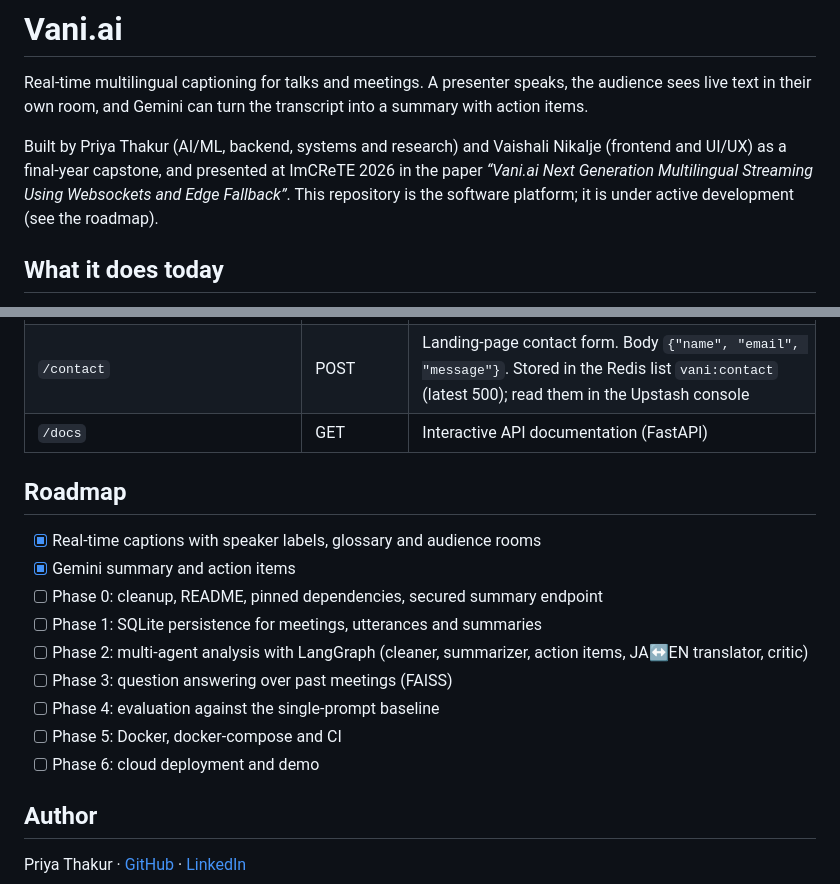
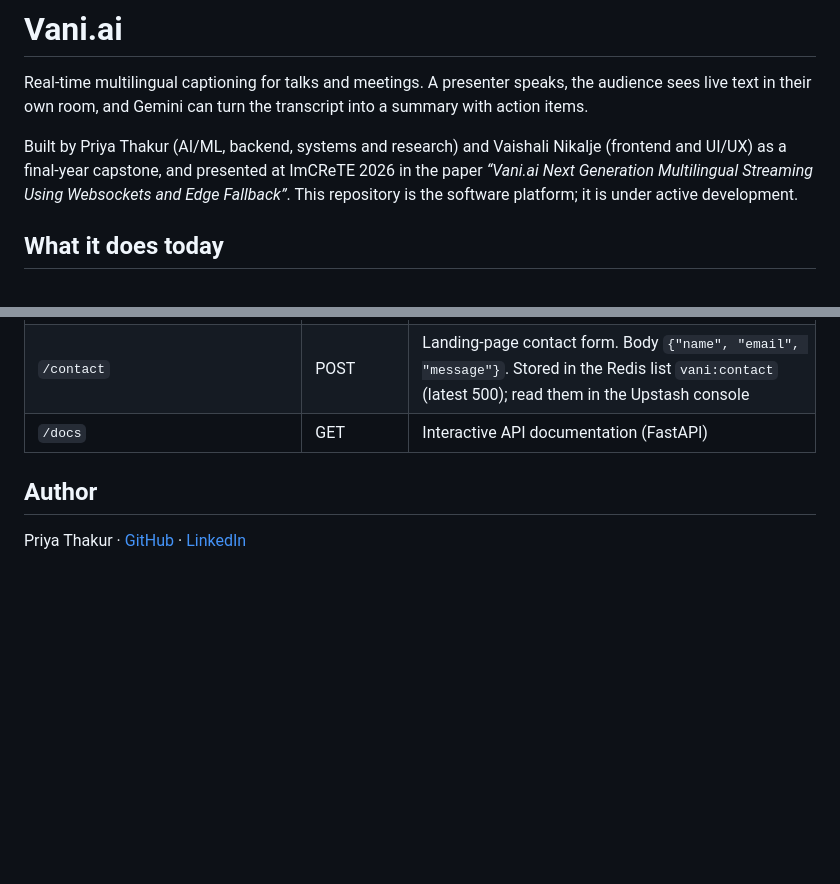
Before and after one commit to Priya-1800/Vani.ai, a Markdown page: README.md, 2 parts joined by grey strips. Drawn GitHub-style; blank space fills up the shorter version.

Commit message:
Remove roadmap and clean up README
Removed the roadmap section from the README to streamline information.

```diff
--- a/README.md
+++ b/README.md
@@ -2,7 +2,7 @@
 
 Real-time multilingual captioning for talks and meetings. A presenter speaks, the audience sees live text in their own room, and Gemini can turn the transcript into a summary with action items.
 
-Built by Priya Thakur (AI/ML, backend, systems and research) and Vaishali Nikalje (frontend and UI/UX) as a final-year capstone, and presented at ImCReTE 2026 in the paper *“Vani.ai Next Generation Multilingual Streaming Using Websockets and Edge Fallback”*. This repository is the software platform; it is under active development (see the roadmap).
+Built by Priya Thakur (AI/ML, backend, systems and research) and Vaishali Nikalje (frontend and UI/UX) as a final-year capstone, and presented at ImCReTE 2026 in the paper *“Vani.ai Next Generation Multilingual Streaming Using Websockets and Edge Fallback”*. This repository is the software platform; it is under active development.
 
 ## What it does today
 
@@ -81,18 +81,6 @@ Things to know about WebSockets on Vercel:
 | `/contact` | POST | Landing-page contact form. Body `{"name", "email", "message"}`. Stored in the Redis list `vani:contact` (latest 500); read them in the Upstash console |
 | `/docs` | GET | Interactive API documentation (FastAPI) |
 
-## Roadmap
-
-- [x] Real-time captions with speaker labels, glossary and audience rooms
-- [x] Gemini summary and action items
-- [ ] Phase 0: cleanup, README, pinned dependencies, secured summary endpoint
-- [ ] Phase 1: SQLite persistence for meetings, utterances and summaries
-- [ ] Phase 2: multi-agent analysis with LangGraph (cleaner, summarizer, action items, JA↔EN translator, critic)
-- [ ] Phase 3: question answering over past meetings (FAISS)
-- [ ] Phase 4: evaluation against the single-prompt baseline
-- [ ] Phase 5: Docker, docker-compose and CI
-- [ ] Phase 6: cloud deployment and demo
-
 ## Author
 
 Priya Thakur · [GitHub](https://github.com/Priya-1800) · [LinkedIn](https://www.linkedin.com/in/priya-thakur-8701a1272)
```
